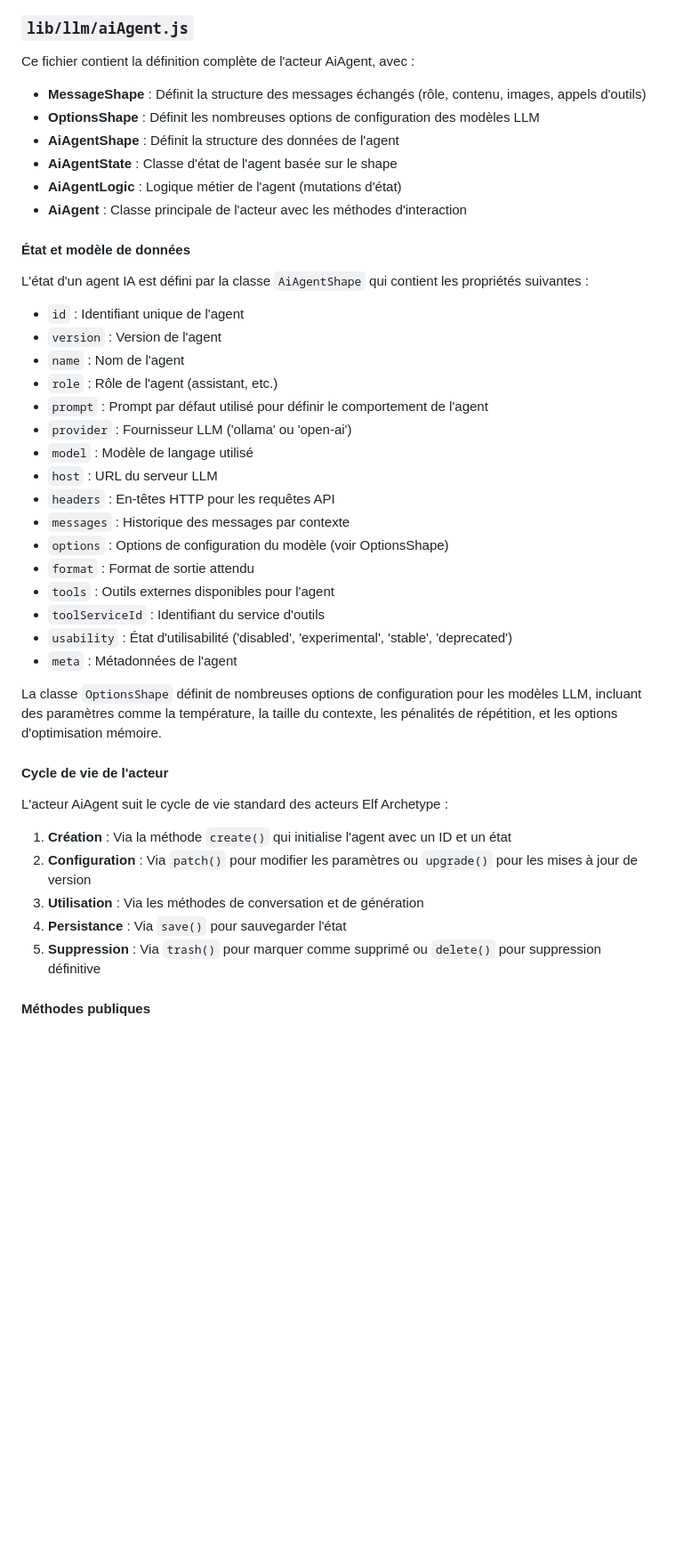
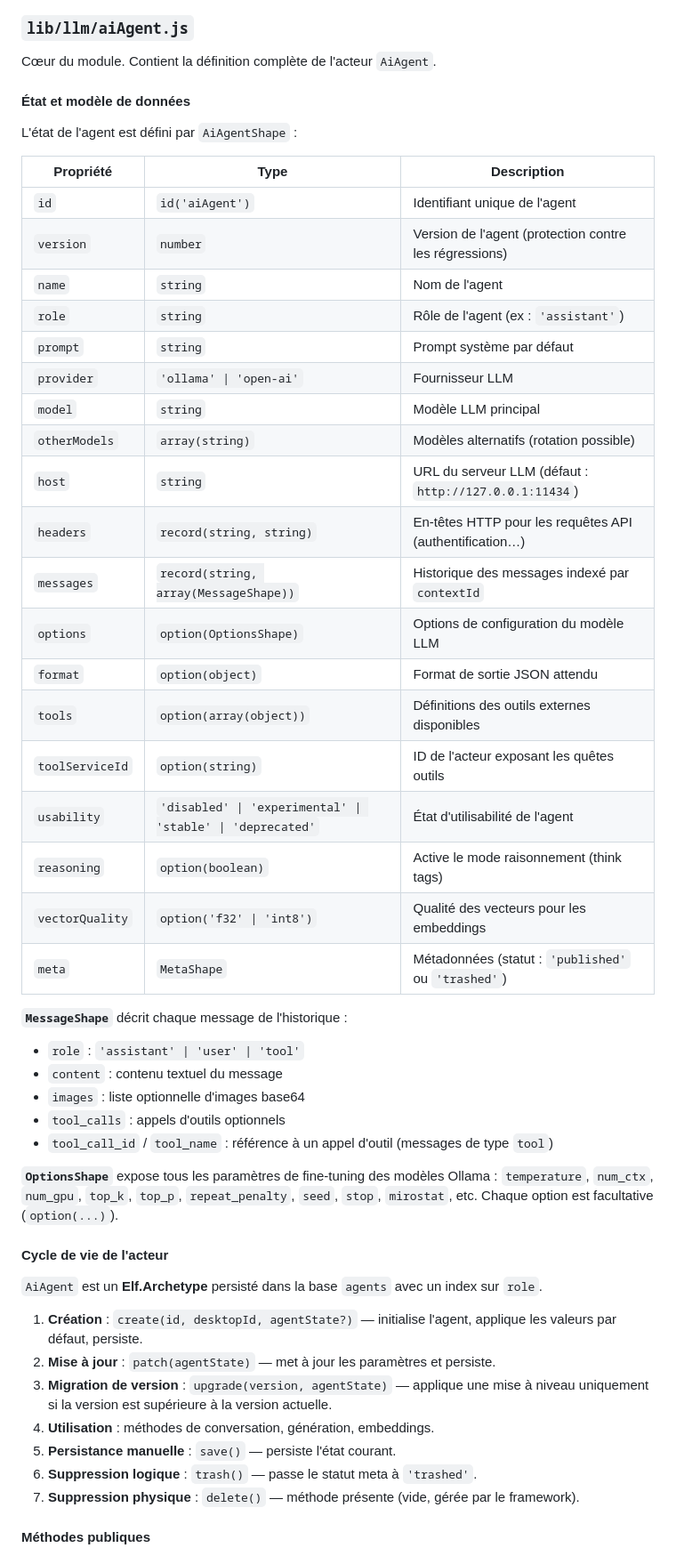
Before and after one commit to Xcraft-Inc/goblin-agents, a Markdown page: README.md, the part around one of its changes. Shown at 89% size. Rendered like a GitHub page; blank space fills up the shorter version.

```diff
--- a/README.md
+++ b/README.md
@@ -222,47 +201,55 @@ Ce fichier est le point d'entrée du module, exportant les commandes Xcraft pour
 
 ### `lib/llm/aiAgent.js`
 
-Ce fichier contient la définition complète de l'acteur AiAgent, avec :
-
-- **MessageShape** : Définit la structure des messages échangés (rôle, contenu, images, appels d'outils)
-- **OptionsShape** : Définit les nombreuses options de configuration des modèles LLM
-- **AiAgentShape** : Définit la structure des données de l'agent
-- **AiAgentState** : Classe d'état de l'agent basée sur le shape
-- **AiAgentLogic** : Logique métier de l'agent (mutations d'état)
-- **AiAgent** : Classe principale de l'acteur avec les méthodes d'interaction
+Cœur du module. Contient la définition complète de l'acteur `AiAgent`.
 
 #### État et modèle de données
 
-L'état d'un agent IA est défini par la classe `AiAgentShape` qui contient les propriétés suivantes :
+L'état de l'agent est défini par `AiAgentShape` :
 
-- `id` : Identifiant unique de l'agent
-- `version` : Version de l'agent
-- `name` : Nom de l'agent
-- `role` : Rôle de l'agent (assistant, etc.)
-- `prompt` : Prompt par défaut utilisé pour définir le comportement de l'agent
-- `provider` : Fournisseur LLM ('ollama' ou 'open-ai')
-- `model` : Modèle de langage utilisé
-- `host` : URL du serveur LLM
-- `headers` : En-têtes HTTP pour les requêtes API
-- `messages` : Historique des messages par contexte
-- `options` : Options de configuration du modèle (voir OptionsShape)
-- `format` : Format de sortie attendu
-- `tools` : Outils externes disponibles pour l'agent
-- `toolServiceId` : Identifiant du service d'outils
-- `usability` : État d'utilisabilité ('disabled', 'experimental', 'stable', 'deprecated')
-- `meta` : Métadonnées de l'agent
+| Propriété       | Type                                                       | Description                                             |
+| --------------- | ---------------------------------------------------------- | ------------------------------------------------------- |
+| `id`            | `id('aiAgent')`                                            | Identifiant unique de l'agent                           |
+| `version`       | `number`                                                   | Version de l'agent (protection contre les régressions)  |
+| `name`          | `string`                                                   | Nom de l'agent                                          |
+| `role`          | `string`                                                   | Rôle de l'agent (ex : `'assistant'`)                    |
+| `prompt`        | `string`                                                   | Prompt système par défaut                               |
+| `provider`      | `'ollama' \| 'open-ai'`                                    | Fournisseur LLM                                         |
+| `model`         | `string`                                                   | Modèle LLM principal                                    |
+| `otherModels`   | `array(string)`                                            | Modèles alternatifs (rotation possible)                 |
+| `host`          | `string`                                                   | URL du serveur LLM (défaut : `http://127.0.0.1:11434`)  |
+| `headers`       | `record(string, string)`                                   | En-têtes HTTP pour les requêtes API (authentification…) |
+| `messages`      | `record(string, array(MessageShape))`                      | Historique des messages indexé par `contextId`          |
+| `options`       | `option(OptionsShape)`                                     | Options de configuration du modèle LLM                  |
+| `format`        | `option(object)`                                           | Format de sortie JSON attendu                           |
+| `tools`         | `option(array(object))`                                    | Définitions des outils externes disponibles             |
+| `toolServiceId` | `option(string)`                                           | ID de l'acteur exposant les quêtes outils               |
+| `usability`     | `'disabled' \| 'experimental' \| 'stable' \| 'deprecated'` | État d'utilisabilité de l'agent                         |
+| `reasoning`     | `option(boolean)`                                          | Active le mode raisonnement (think tags)                |
+| `vectorQuality` | `option('f32' \| 'int8')`                                  | Qualité des vecteurs pour les embeddings                |
+| `meta`          | `MetaShape`                                                | Métadonnées (statut : `'published'` ou `'trashed'`)     |
 
-La classe `OptionsShape` définit de nombreuses options de configuration pour les modèles LLM, incluant des paramètres comme la température, la taille du contexte, les pénalités de répétition, et les options d'optimisation mémoire.
+**`MessageShape`** décrit chaque message de l'historique :
+
+- `role` : `'assistant' | 'user' | 'tool'`
+- `content` : contenu textuel du message
+- `images` : liste optionnelle d'images base64
+- `tool_calls` : appels d'outils optionnels
+- `tool_call_id` / `tool_name` : référence à un appel d'outil (messages de type `tool`)
+
+**`OptionsShape`** expose tous les paramètres de fine-tuning des modèles Ollama : `temperature`, `num_ctx`, `num_gpu`, `top_k`, `top_p`, `repeat_penalty`, `seed`, `stop`, `mirostat`, etc. Chaque option est facultative (`option(...)`).
 
 #### Cycle de vie de l'acteur
 
-L'acteur AiAgent suit le cycle de vie standard des acteurs Elf Archetype :
+`AiAgent` est un **Elf.Archetype** persisté dans la base `agents` avec un index sur `role`.
 
-1. **Création** : Via la méthode `create()` qui initialise l'agent avec un ID et un état
-2. **Configuration** : Via `patch()` pour modifier les paramètres ou `upgrade()` pour les mises à jour de version
-3. **Utilisation** : Via les méthodes de conversation et de génération
-4. **Persistance** : Via `save()` pour sauvegarder l'état
-5. **Suppression** : Via `trash()` pour marquer comme supprimé ou `delete()` pour suppression définitive
+1. **Création** : `create(id, desktopId, agentState?)` — initialise l'agent, applique les valeurs par défaut, persiste.
+2. **Mise à jour** : `patch(agentState)` — met à jour les paramètres et persiste.
+3. **Migration de version** : `upgrade(version, agentState)` — applique une mise à niveau uniquement si la version est supérieure à la version actuelle.
+4. **Utilisation** : méthodes de conversation, génération, embeddings.
+5. **Persistance manuelle** : `save()` — persiste l'état courant.
+6. **Suppression logique** : `trash()` — passe le statut meta à `'trashed'`.
+7. **Suppression physique** : `delete()` — méthode présente (vide, gérée par le framework).
 
 #### Méthodes publiques
 
```
Also changed, not shown: other parts of README.md (+176 -170 lines).
